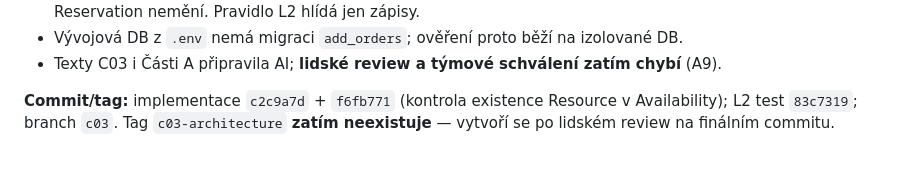
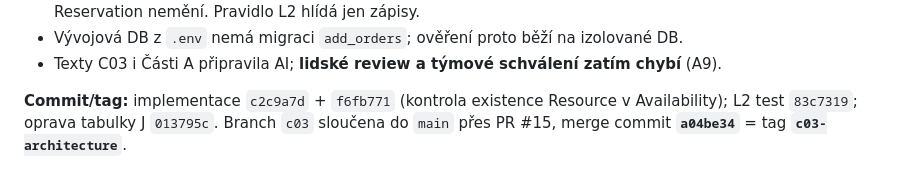
Before and after one commit to jaroslavpetera/swi_project, a Markdown page: docs/evidence-and-evolution.md, the part around the change. Rendered like a GitHub page.

```diff
--- a/docs/evidence-and-evolution.md
+++ b/docs/evidence-and-evolution.md
@@ -316,5 +316,6 @@ přes `tx.transition()` uvnitř `inResourceTransaction`“; `tests/architecture/
 - Vývojová DB z `.env` nemá migraci `add_orders`; ověření proto běží na izolované DB.
 - Texty C03 i Části A připravila AI; **lidské review a týmové schválení zatím chybí** (A9).
 
-**Commit/tag:** implementace `c2c9a7d` + `f6fb771` (kontrola existence Resource v Availability); L2 test `83c7319`; branch `c03`.
-Tag `c03-architecture` **zatím neexistuje** — vytvoří se po lidském review na finálním commitu.
+**Commit/tag:** implementace `c2c9a7d` + `f6fb771` (kontrola existence Resource v Availability); L2 test `83c7319`;
+oprava tabulky J `013795c`. Branch `c03` sloučena do `main` přes PR #15, merge commit **`a04be34`**
+= tag **`c03-architecture`**.
```
Also changed, not shown: docs/tasks-cv3.md (+5 -5 lines).
